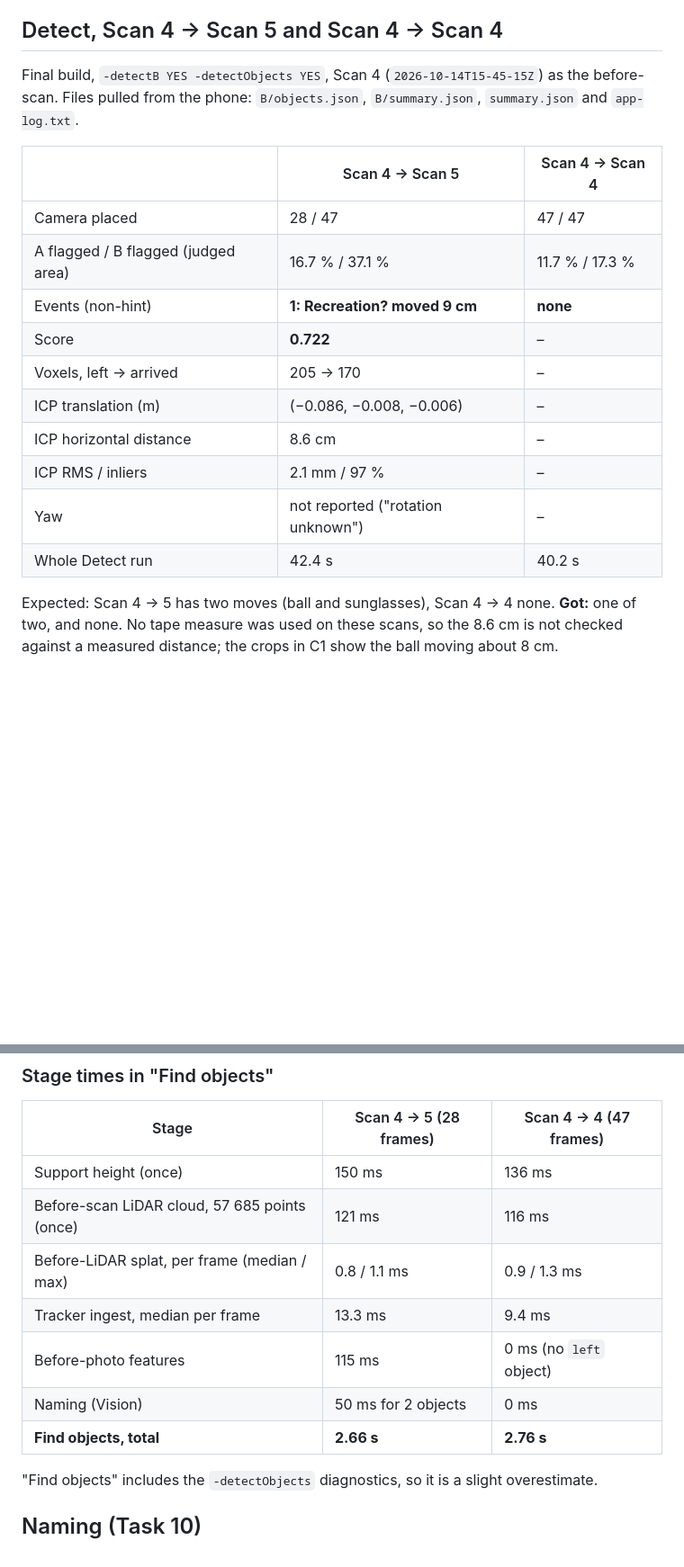
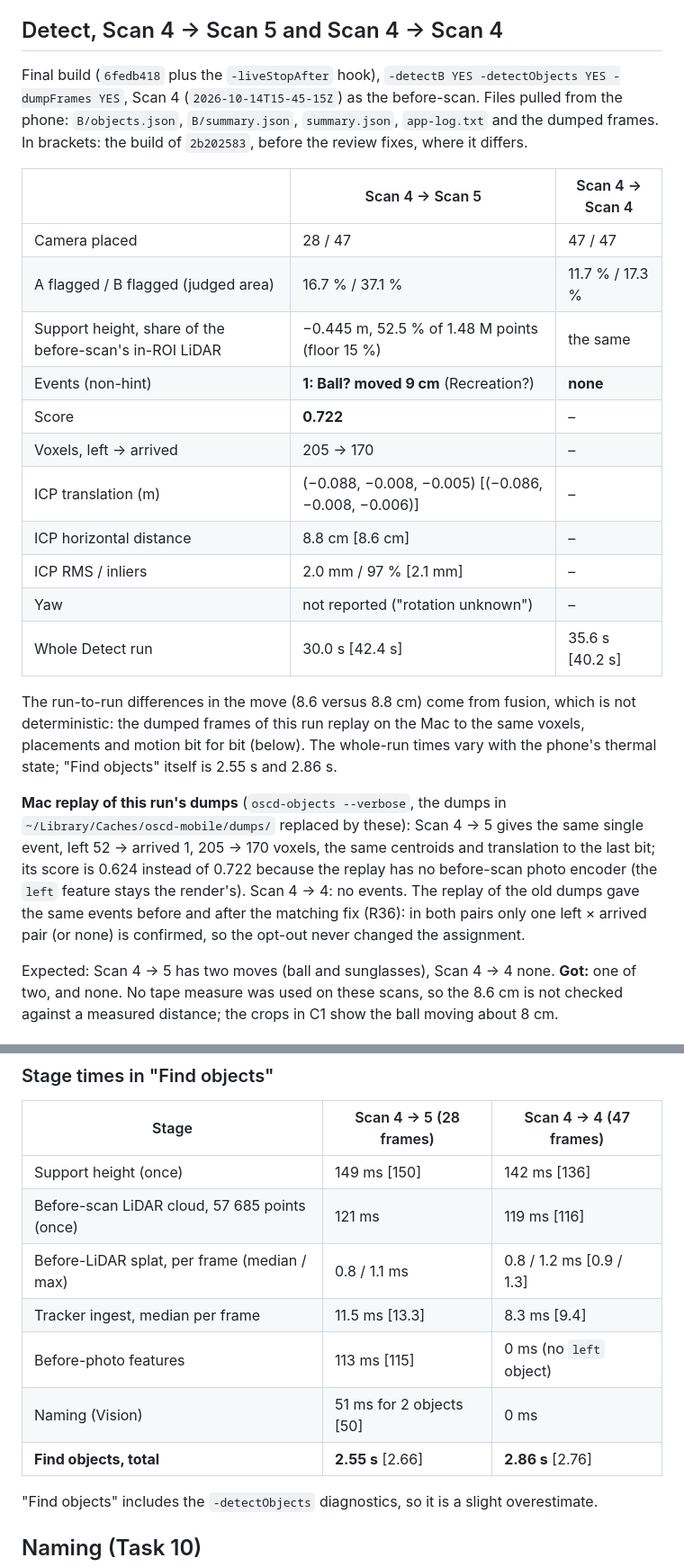
Before and after one commit to shekharashishraj/watermark_service, a Markdown page: oscd_mobile/docs/2026-10-25_semantic_layer_runs.md, 2 parts joined by grey strips. Shown at 90% size. Rendered like a GitHub page; blank space fills up the shorter version.

```diff
--- a/oscd_mobile/docs/2026-10-25_semantic_layer_runs.md
+++ b/oscd_mobile/docs/2026-10-25_semantic_layer_runs.md
@@ -25,20 +25,25 @@ Spec §4 in short; the app version as of this report.
 
 ## Detect, Scan 4 → Scan 5 and Scan 4 → Scan 4
 
-Final build, `-detectB YES -detectObjects YES`, Scan 4 (`2026-10-14T15-45-15Z`) as the before-scan. Files pulled from the phone: `B/objects.json`, `B/summary.json`, `summary.json` and `app-log.txt`.
+Final build (`6fedb418` plus the `-liveStopAfter` hook), `-detectB YES -detectObjects YES -dumpFrames YES`, Scan 4 (`2026-10-14T15-45-15Z`) as the before-scan. Files pulled from the phone: `B/objects.json`, `B/summary.json`, `summary.json`, `app-log.txt` and the dumped frames. In brackets: the build of `2b202583`, before the review fixes, where it differs.
 
 | | Scan 4 → Scan 5 | Scan 4 → Scan 4 |
 |---|---|---|
 | Camera placed | 28 / 47 | 47 / 47 |
 | A flagged / B flagged (judged area) | 16.7 % / 37.1 % | 11.7 % / 17.3 % |
-| Events (non-hint) | **1: Recreation? moved 9 cm** | **none** |
+| Support height, share of the before-scan's in-ROI LiDAR | −0.445 m, 52.5 % of 1.48 M points (floor 15 %) | the same |
+| Events (non-hint) | **1: Ball? moved 9 cm** (Recreation?) | **none** |
 | Score | **0.722** | – |
 | Voxels, left → arrived | 205 → 170 | – |
-| ICP translation (m) | (−0.086, −0.008, −0.006) | – |
-| ICP horizontal distance | 8.6 cm | – |
-| ICP RMS / inliers | 2.1 mm / 97 % | – |
+| ICP translation (m) | (−0.088, −0.008, −0.005) [(−0.086, −0.008, −0.006)] | – |
+| ICP horizontal distance | 8.8 cm [8.6 cm] | – |
+| ICP RMS / inliers | 2.0 mm / 97 % [2.1 mm] | – |
 | Yaw | not reported ("rotation unknown") | – |
-| Whole Detect run | 42.4 s | 40.2 s |
+| Whole Detect run | 30.0 s [42.4 s] | 35.6 s [40.2 s] |
+
+The run-to-run differences in the move (8.6 versus 8.8 cm) come from fusion, which is not deterministic: the dumped frames of this run replay on the Mac to the same voxels, placements and motion bit for bit (below). The whole-run times vary with the phone's thermal state; "Find objects" itself is 2.55 s and 2.86 s.
+
+**Mac replay of this run's dumps** (`oscd-objects --verbose`, the dumps in `~/Library/Caches/oscd-mobile/dumps/` replaced by these): Scan 4 → 5 gives the same single event, left 52 → arrived 1, 205 → 170 voxels, the same centroids and translation to the last bit; its score is 0.624 instead of 0.722 because the replay has no before-scan photo encoder (the `left` feature stays the render's). Scan 4 → 4: no events. The replay of the old dumps gave the same events before and after the matching fix (R36): in both pairs only one left × arrived pair (or none) is confirmed, so the opt-out never changed the assignment.
 
 Expected: Scan 4 → 5 has two moves (ball and sunglasses), Scan 4 → 4 none. **Got:** one of two, and none. No tape measure was used on these scans, so the 8.6 cm is not checked against a measured distance; the crops in C1 show the ball moving about 8 cm.
 
@@ -58,13 +63,13 @@ Scan 4 → 4 still has no event. The `left` feature is pooled from the before ke
 
 | Stage | Scan 4 → 5 (28 frames) | Scan 4 → 4 (47 frames) |
 |---|---|---|
-| Support height (once) | 150 ms | 136 ms |
-| Before-scan LiDAR cloud, 57 685 points (once) | 121 ms | 116 ms |
-| Before-LiDAR splat, per frame (median / max) | 0.8 / 1.1 ms | 0.9 / 1.3 ms |
-| Tracker ingest, median per frame | 13.3 ms | 9.4 ms |
-| Before-photo features | 115 ms | 0 ms (no `left` object) |
-| Naming (Vision) | 50 ms for 2 objects | 0 ms |
-| **Find objects, total** | **2.66 s** | **2.76 s** |
+| Support height (once) | 149 ms [150] | 142 ms [136] |
+| Before-scan LiDAR cloud, 57 685 points (once) | 121 ms | 119 ms [116] |
+| Before-LiDAR splat, per frame (median / max) | 0.8 / 1.1 ms | 0.8 / 1.2 ms [0.9 / 1.3] |
+| Tracker ingest, median per frame | 11.5 ms [13.3] | 8.3 ms [9.4] |
+| Before-photo features | 113 ms [115] | 0 ms (no `left` object) |
+| Naming (Vision) | 51 ms for 2 objects [50] | 0 ms |
+| **Find objects, total** | **2.55 s** [2.66] | **2.86 s** [2.76] |
 
 "Find objects" includes the `-detectObjects` diagnostics, so it is a slight overestimate.
 
```
Also changed, not shown: other parts of oscd_mobile/docs/2026-10-25_semantic_layer_runs.md (+16 -7 lines), oscd_mobile/README.md (+4 -3 lines), 1 other file.
